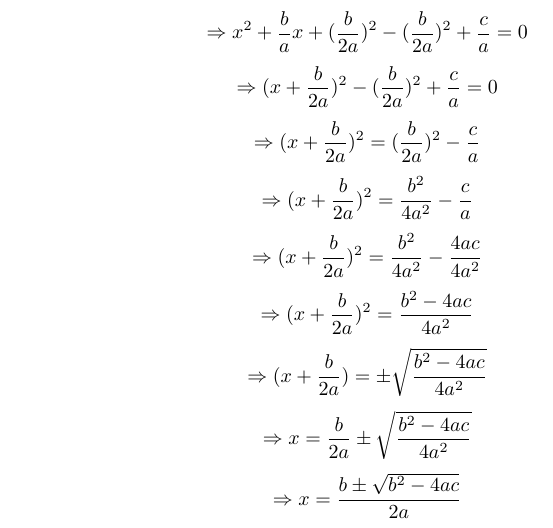
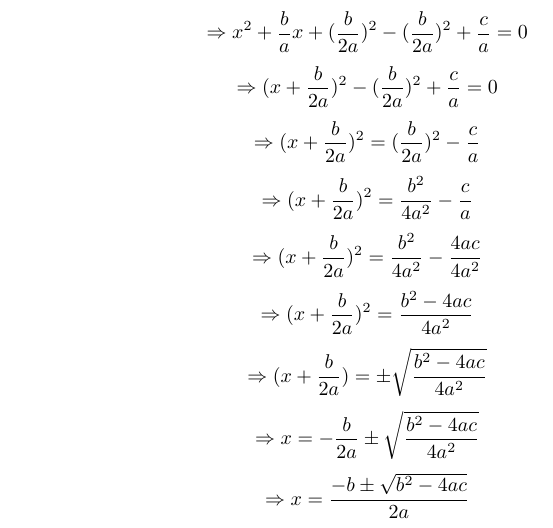
Before and after one commit to bsdshell/math, a LaTeX document (quadratic_equation.tex): part of the page, cut so that both start at the same text. Compiled offline with pdfLaTeX.

Commit message:
solve quadratic equation

```diff
--- a/quadratic_equation.tex
+++ b/quadratic_equation.tex
@@ -12,6 +12,6 @@ $$\Rightarrow (x + \frac{b}{2a})^2 = \frac{b^2}{4a^{2}} - \frac{c}{a}$$
 $$\Rightarrow (x + \frac{b}{2a})^2 = \frac{b^{2}}{4a^{2}} - \frac{4ac}{4a^{2}}$$
 $$\Rightarrow (x + \frac{b}{2a})^2 = \frac{b^{2} - 4ac}{4a^{2}}$$
 $$\Rightarrow (x + \frac{b}{2a}) =\pm \sqrt{\frac{b^{2} - 4ac}{4a^{2}}}$$
-$$\Rightarrow x = \frac{b}{2a} \pm \sqrt{\frac{b^{2} - 4ac}{4a^{2}}}$$
-$$\Rightarrow x = \frac{b\pm\sqrt{b^{2} - 4ac}}{2a}$$
+$$\Rightarrow x = -\frac{b}{2a} \pm \sqrt{\frac{b^{2} - 4ac}{4a^{2}}}$$
+$$\Rightarrow x = \frac{-b\pm\sqrt{b^{2} - 4ac}}{2a}$$
 \end{document}
```
Also changed, not shown: quadratic_equation.pdf (added), 3 other files.
